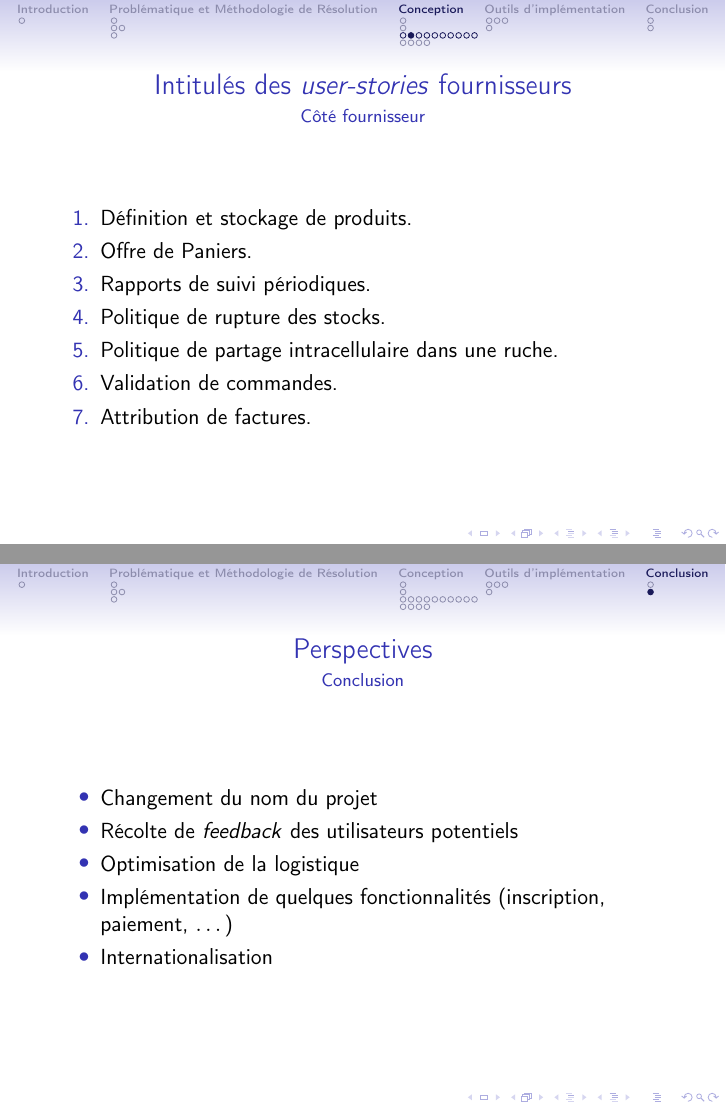
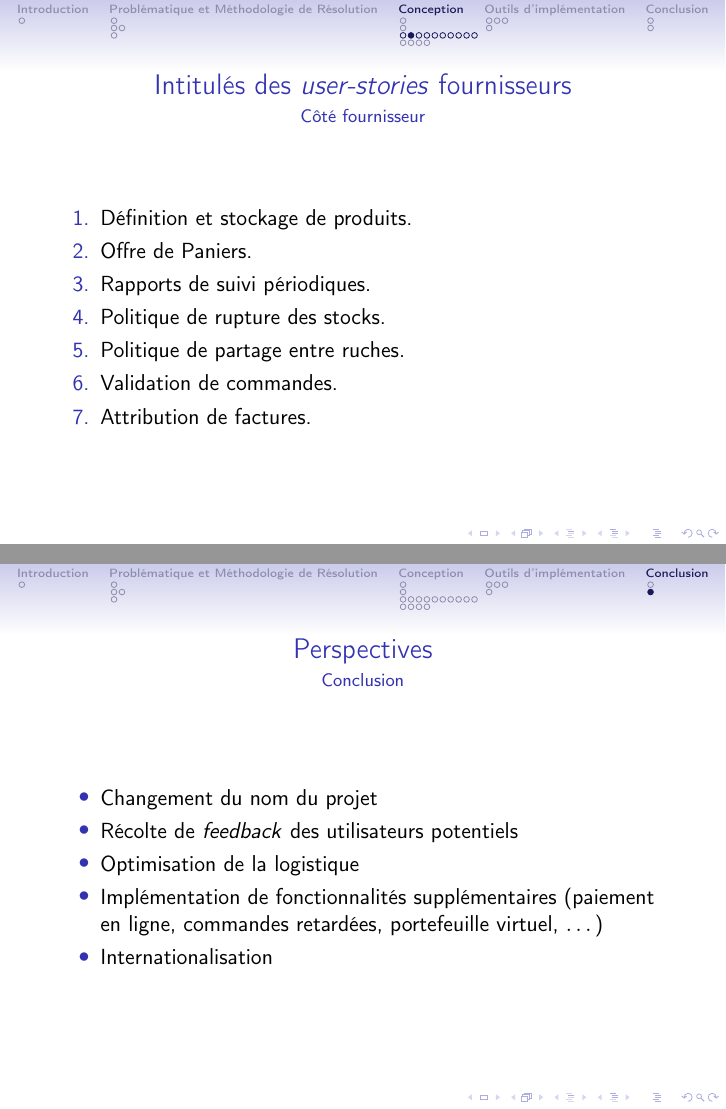
Before and after one commit to otho009/LaRuche, LaTeX slides (documentation/présentations/LaTeX/presentation_LaRuche.tex): pages 11 and 29 of 29, joined at a grey line. Compiled offline with pdfLaTeX.

Commit message:
fixed a mistake in the report

```diff
--- a/documentation/présentations/LaTeX/presentation_LaRuche.tex
+++ b/documentation/présentations/LaTeX/presentation_LaRuche.tex
@@ -156,7 +156,7 @@ Des requis fournis par les clients, décrivant en langage naturel les fonctionna
   \item Offre de Paniers.
   \item Rapports de suivi périodiques.
   \item Politique de rupture des stocks.
-  \item Politique de partage intracellulaire dans une ruche.
+  \item Politique de partage entre ruches.
   \item Validation de commandes.
   \item Attribution de factures.
 \end{enumerate}
@@ -475,7 +475,7 @@ Le système est \textbf{versatile} et \textbf{extensible} : extension des ruches
    \item Changement du nom du projet
    \item Récolte de \textit{feedback} des utilisateurs potentiels
    \item Optimisation de la logistique
-   \item Implémentation de quelques fonctionnalités (inscription, paiement, $\dots$)
+   \item Implémentation de fonctionnalités supplémentaires (paiement en ligne, commandes retardées, portefeuille virtuel, $\dots$)
    \item Internationalisation
  \end{itemize}
 \end{frame}
```
Also changed, not shown: documentation/présentations/LaTeX/presentation_LaRuche.pdf, documentation/présentations/LaTeX/presentation_LaRuche.tex (2 more changed lines), 7 other files.
